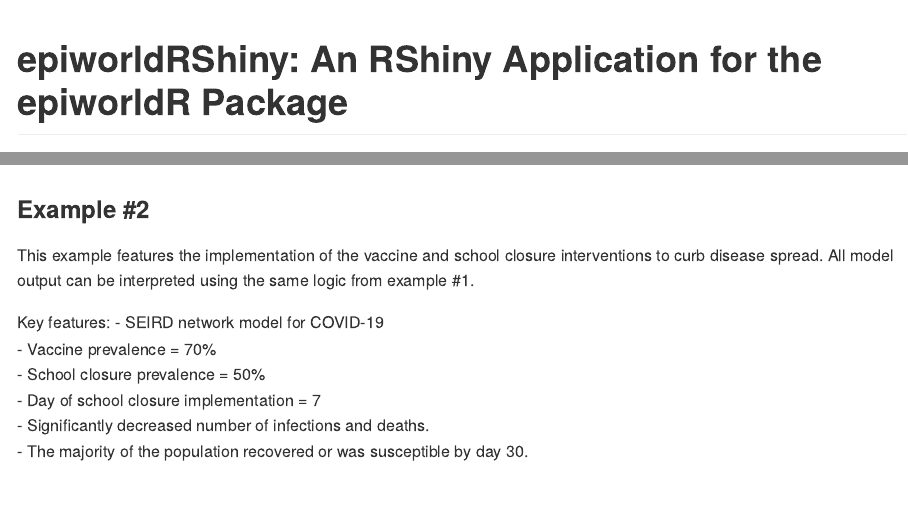
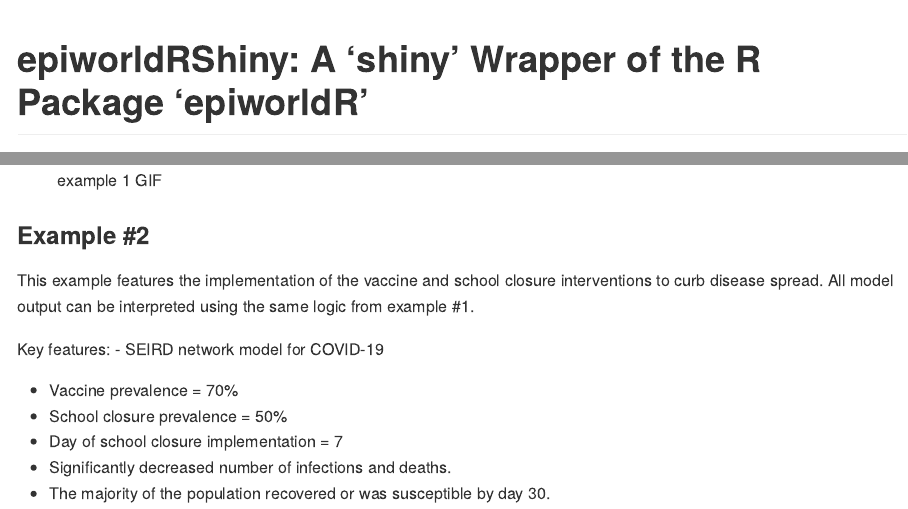
Before and after one commit to jack-jacobs/epiworldRShiny, an R Markdown document (README.Rmd): the page in a window 1100 px wide, from its top, and a second part further down, joined at a grey line. The pictures show the output file README.md that the author committed with the source, drawn offline in the style of GitHub; badge pictures from the web are left out.

Commit message:
Addressing CRAN comments

```diff
--- a/README.Rmd
+++ b/README.Rmd
@@ -1,5 +1,5 @@
 ---
-title: "epiworldRShiny: An RShiny Application for the epiworldR Package"
+title: "epiworldRShiny: A 'shiny' Wrapper of the R Package 'epiworldR'"
 output: github_document
 ---
 
```
Also changed, not shown: R/app.R (+1 -1 lines), R/functions-ui.R (+1 -1 lines), README.md, 3 other files.
